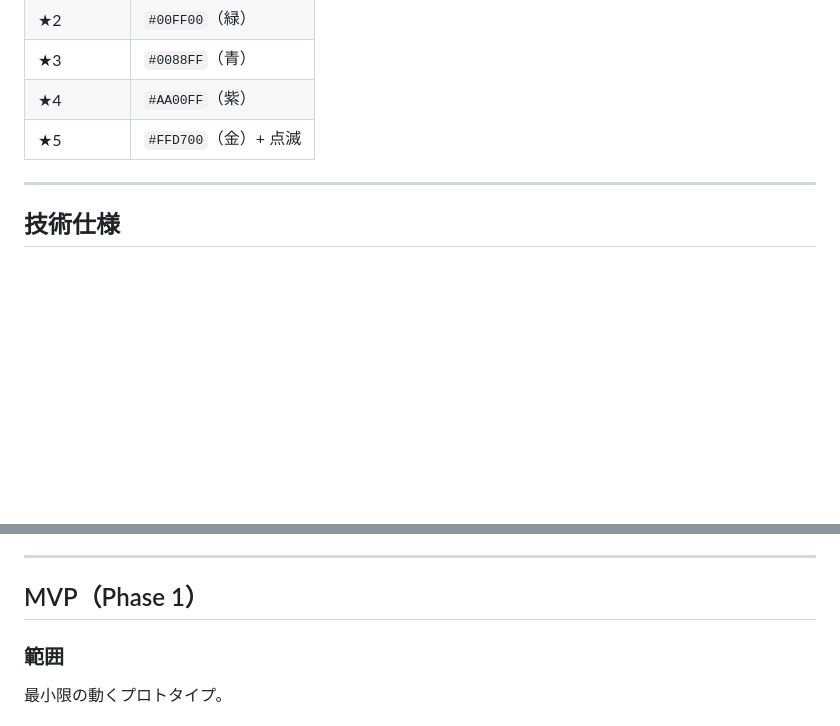
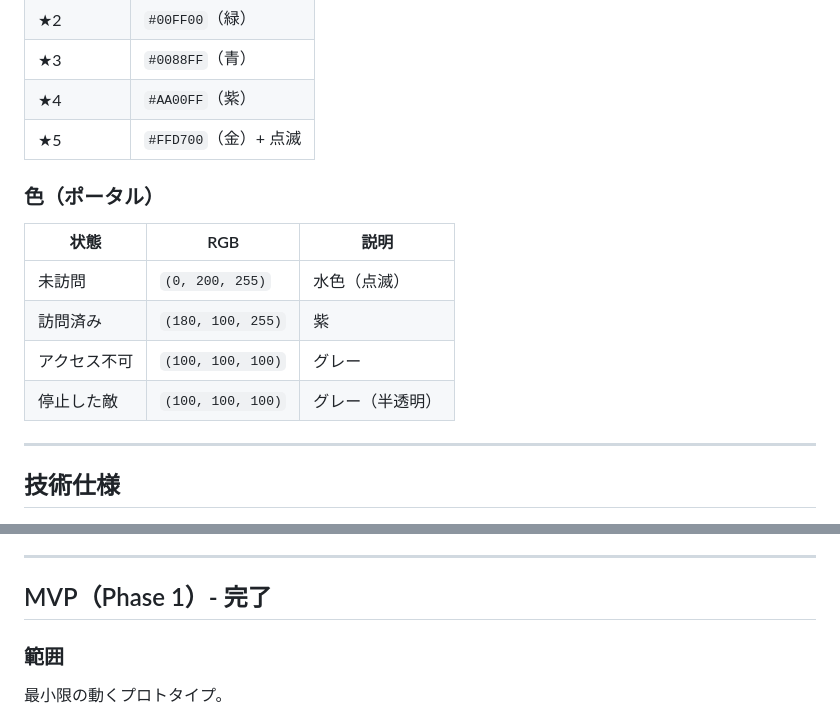
Before and after one commit to HappymanOkajima/element-hunter, a Markdown page: element-hunter-spec.md, 2 parts joined by grey strips. Rendered like a GitHub page; blank space fills up the shorter version.

```diff
--- a/element-hunter-spec.md
+++ b/element-hunter-spec.md
@@ -239,6 +271,15 @@ HTML由来ではなく、汎用オブジェクト。
 | ★3 | `#0088FF`（青） |
 | ★4 | `#AA00FF`（紫） |
 | ★5 | `#FFD700`（金）+ 点滅 |
+
+### 色（ポータル）
+
+| 状態 | RGB | 説明 |
+|------|-----|------|
+| 未訪問 | `(0, 200, 255)` | 水色（点滅） |
+| 訪問済み | `(180, 100, 255)` | 紫 |
+| アクセス不可 | `(100, 100, 100)` | グレー |
+| 停止した敵 | `(100, 100, 100)` | グレー（半透明） |
 
 ---
 
@@ -333,7 +374,7 @@ element-hunter/
 
 ---
 
-## MVP（Phase 1）
+## MVP（Phase 1）- 完了
 
 ### 範囲
 
```
Also changed, not shown: other parts of element-hunter-spec.md (+82 -42 lines).
